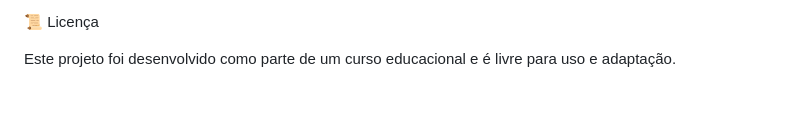
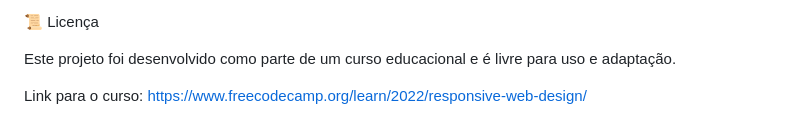
Before and after one commit to Felipe-Magalhaes-A-Carneiro/freeCodeCamp-HTML, a Markdown page: README.md, the part around the change printed below. Drawn GitHub-style; blank space fills up the shorter version.

Commit message:
docs(readme): update

```diff
--- a/README.md
+++ b/README.md
@@ -120,3 +122,5 @@ Criar uma página funcional e acessível.
 📜 Licença
 
 Este projeto foi desenvolvido como parte de um curso educacional e é livre para uso e adaptação.
+
+Link para o curso: https://www.freecodecamp.org/learn/2022/responsive-web-design/
```
Also changed, not shown: other parts of README.md (+6 -4 lines).
